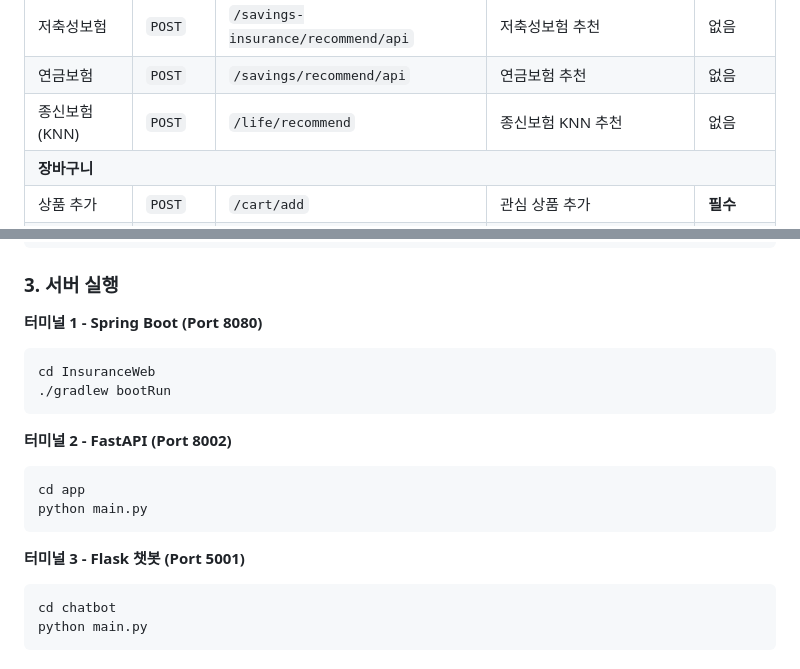
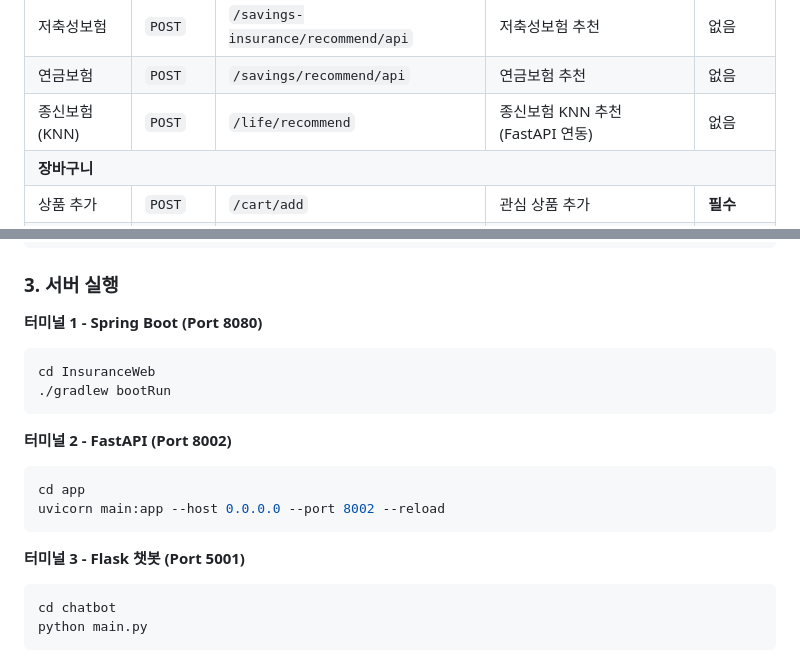
Before and after one commit to wlghksw/InsuranceProject, a Markdown page: README.md, 2 parts joined by grey strips. Drawn GitHub-style.

````diff
--- a/README.md
+++ b/README.md
@@ -365,7 +373,7 @@ app/
 <td>종신보험 (KNN)</td>
 <td><code>POST</code></td>
 <td><code>/life/recommend</code></td>
-<td>종신보험 KNN 추천</td>
+<td>종신보험 KNN 추천 (FastAPI 연동)</td>
 <td>없음</td>
 </tr>
 <tr style="background-color: #e8f5e9;">
@@ -909,18 +927,21 @@ python data_generator.py
 ### 3. 서버 실행
 
 **터미널 1 - Spring Boot (Port 8080)**
+
 ```bash
 cd InsuranceWeb
 ./gradlew bootRun
 ```
 
 **터미널 2 - FastAPI (Port 8002)**
+
 ```bash
 cd app
-python main.py
+uvicorn main:app --host 0.0.0.0 --port 8002 --reload
 ```
 
 **터미널 3 - Flask 챗봇 (Port 5001)**
+
 ```bash
 cd chatbot
 python main.py
````
Also changed, not shown: other parts of README.md (+65 -40 lines).
